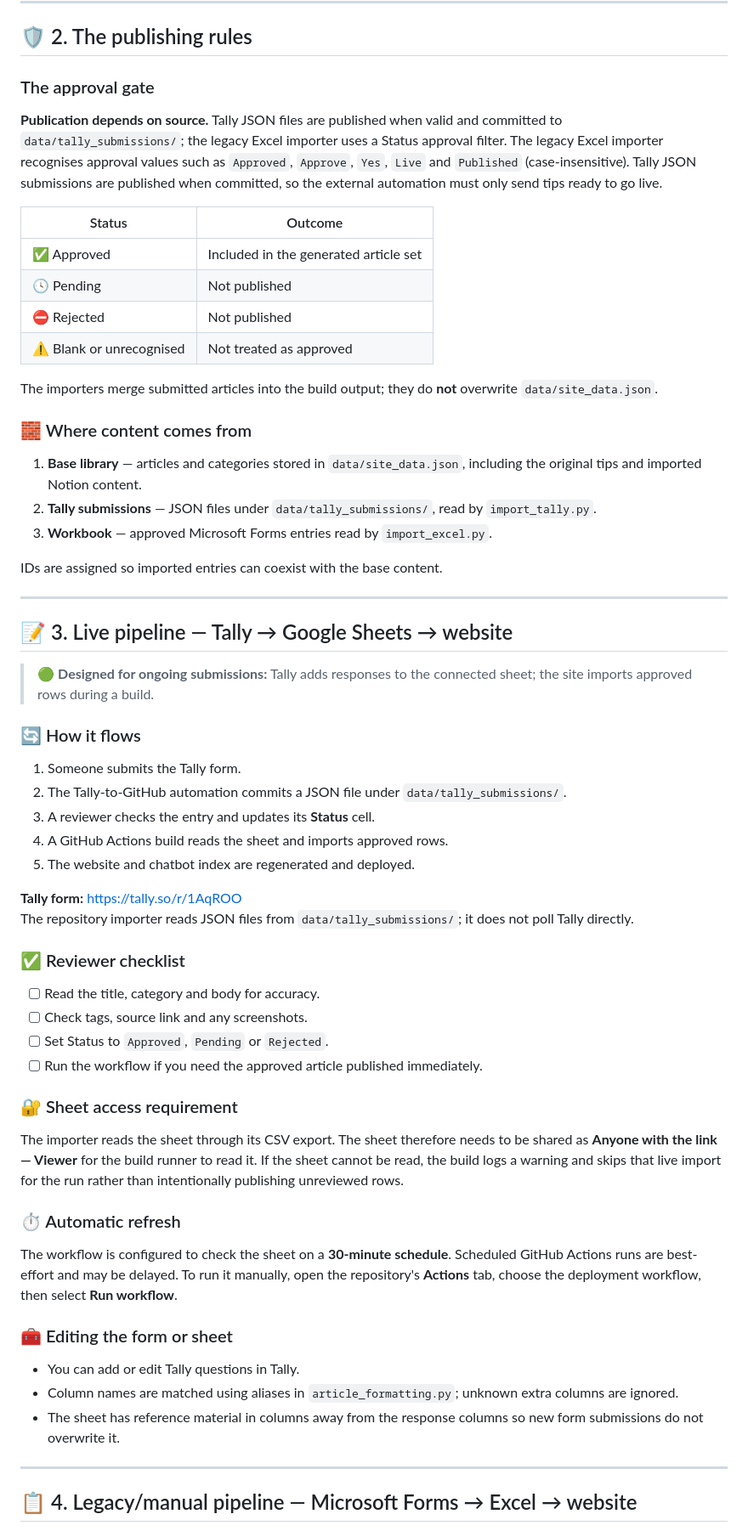
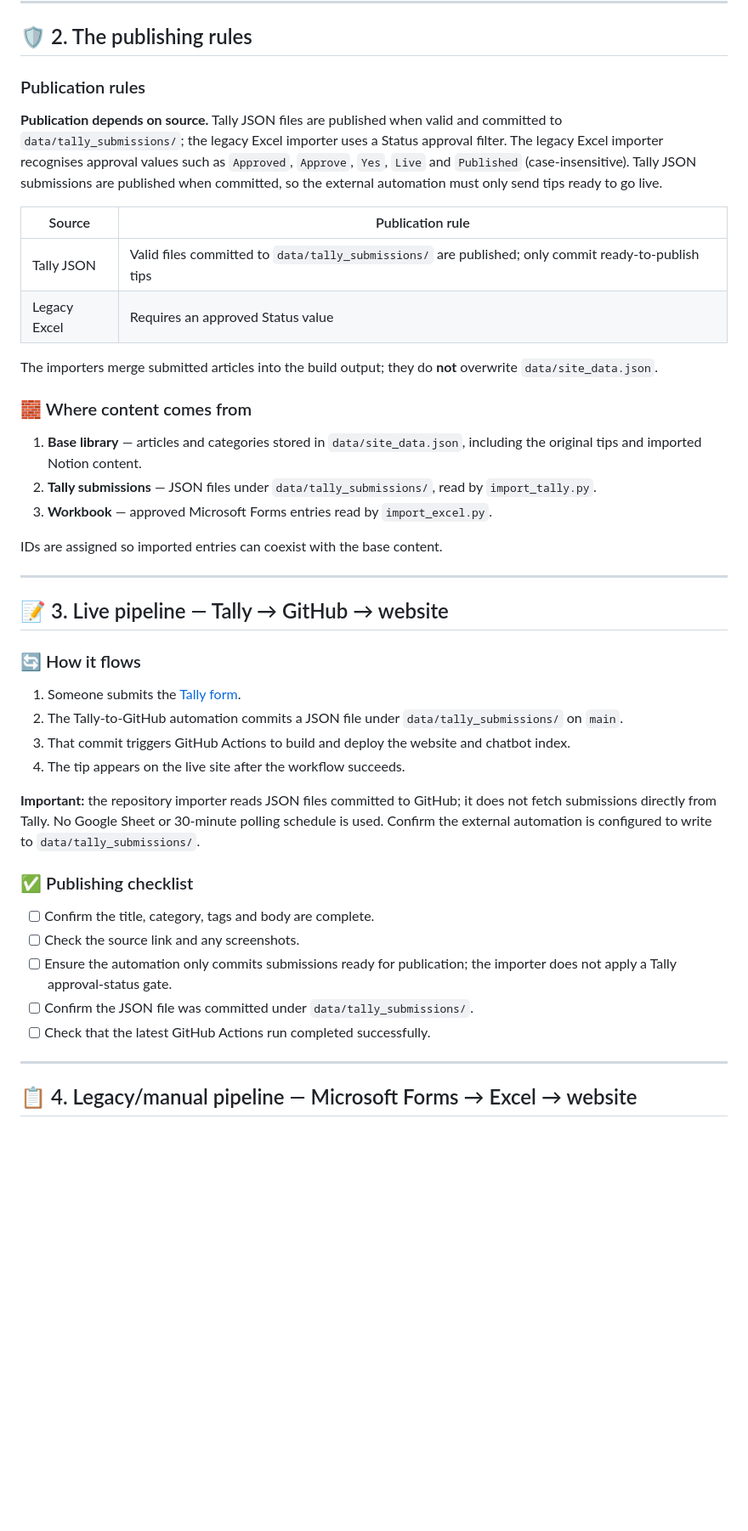
Before and after one commit to brandsupport/vwg-knowledgebase, a Markdown page: FEATURES.md, the part around one of its changes. Shown at 85% size. GitHub-like rendering; blank space fills up the shorter version.

Commit message:
Update feature guide for direct Tally-to-GitHub publishing

```diff
--- a/FEATURES.md
+++ b/FEATURES.md
@@ -74,16 +74,14 @@ The Tally and Excel importers share `article_formatting.py`, helping articles fr
 
 ## 🛡️ 2. The publishing rules
 
-### The approval gate
+### Publication rules
 
 **Publication depends on source.** Tally JSON files are published when valid and committed to `data/tally_submissions/`; the legacy Excel importer uses a Status approval filter. The legacy Excel importer recognises approval values such as `Approved`, `Approve`, `Yes`, `Live` and `Published` (case-insensitive). Tally JSON submissions are published when committed, so the external automation must only send tips ready to go live.
 
-| Status | Outcome |
+| Source | Publication rule |
 |---|---|
-| ✅ Approved | Included in the generated article set |
-| 🕓 Pending | Not published |
-| ⛔ Rejected | Not published |
-| ⚠️ Blank or unrecognised | Not treated as approved |
+| Tally JSON | Valid files committed to `data/tally_submissions/` are published; only commit ready-to-publish tips |
+| Legacy Excel | Requires an approved Status value |
 
 The importers merge submitted articles into the build output; they do **not** overwrite `data/site_data.json`.
 
@@ -96,36 +94,22 @@ IDs are assigned so imported entries can coexist with the base content.
 
 ---
 
-## 📝 3. Live pipeline — Tally → Google Sheets → website
-
-> 🟢 **Designed for ongoing submissions:** Tally adds responses to the connected sheet; the site imports approved rows during a build.
+## 📝 3. Live pipeline — Tally → GitHub → website
 
 ### 🔄 How it flows
-1. Someone submits the Tally form.
-2. The Tally-to-GitHub automation commits a JSON file under `data/tally_submissions/`.
-3. A reviewer checks the entry and updates its **Status** cell.
-4. A GitHub Actions build reads the sheet and imports approved rows.
-5. The website and chatbot index are regenerated and deployed.
+1. Someone submits the [Tally form](https://tally.so/r/1AqROO).
+2. The Tally-to-GitHub automation commits a JSON file under `data/tally_submissions/` on `main`.
+3. That commit triggers GitHub Actions to build and deploy the website and chatbot index.
+4. The tip appears on the live site after the workflow succeeds.
 
-**Tally form:** https://tally.so/r/1AqROO
-The repository importer reads JSON files from `data/tally_submissions/`; it does not poll Tally directly.
+**Important:** the repository importer reads JSON files committed to GitHub; it does not fetch submissions directly from Tally. No Google Sheet or 30-minute polling schedule is used. Confirm the external automation is configured to write to `data/tally_submissions/`.
 
-### ✅ Reviewer checklist
-- [ ] Read the title, category and body for accuracy.
-- [ ] Check tags, source link and any screenshots.
-- [ ] Set Status to `Approved`, `Pending` or `Rejected`.
-- [ ] Run the workflow if you need the approved article published immediately.
-
-### 🔐 Sheet access requirement
-The importer reads the sheet through its CSV export. The sheet therefore needs to be shared as **Anyone with the link — Viewer** for the build runner to read it. If the sheet cannot be read, the build logs a warning and skips that live import for the run rather than intentionally publishing unreviewed rows.
-
-### ⏱️ Automatic refresh
-The workflow is configured to check the sheet on a **30-minute schedule**. Scheduled GitHub Actions runs are best-effort and may be delayed. To run it manually, open the repository's **Actions** tab, choose the deployment workflow, then select **Run workflow**.
-
-### 🧰 Editing the form or sheet
-- You can add or edit Tally questions in Tally.
-- Column names are matched using aliases in `article_formatting.py`; unknown extra columns are ignored.
-- The sheet has reference material in columns away from the response columns so new form submissions do not overwrite it.
+### ✅ Publishing checklist
+- [ ] Confirm the title, category, tags and body are complete.
+- [ ] Check the source link and any screenshots.
+- [ ] Ensure the automation only commits submissions ready for publication; the importer does not apply a Tally approval-status gate.
+- [ ] Confirm the JSON file was committed under `data/tally_submissions/`.
+- [ ] Check that the latest GitHub Actions run completed successfully.
 
 ---
 
```
Also changed, not shown: other parts of FEATURES.md (+1 -1 lines).
